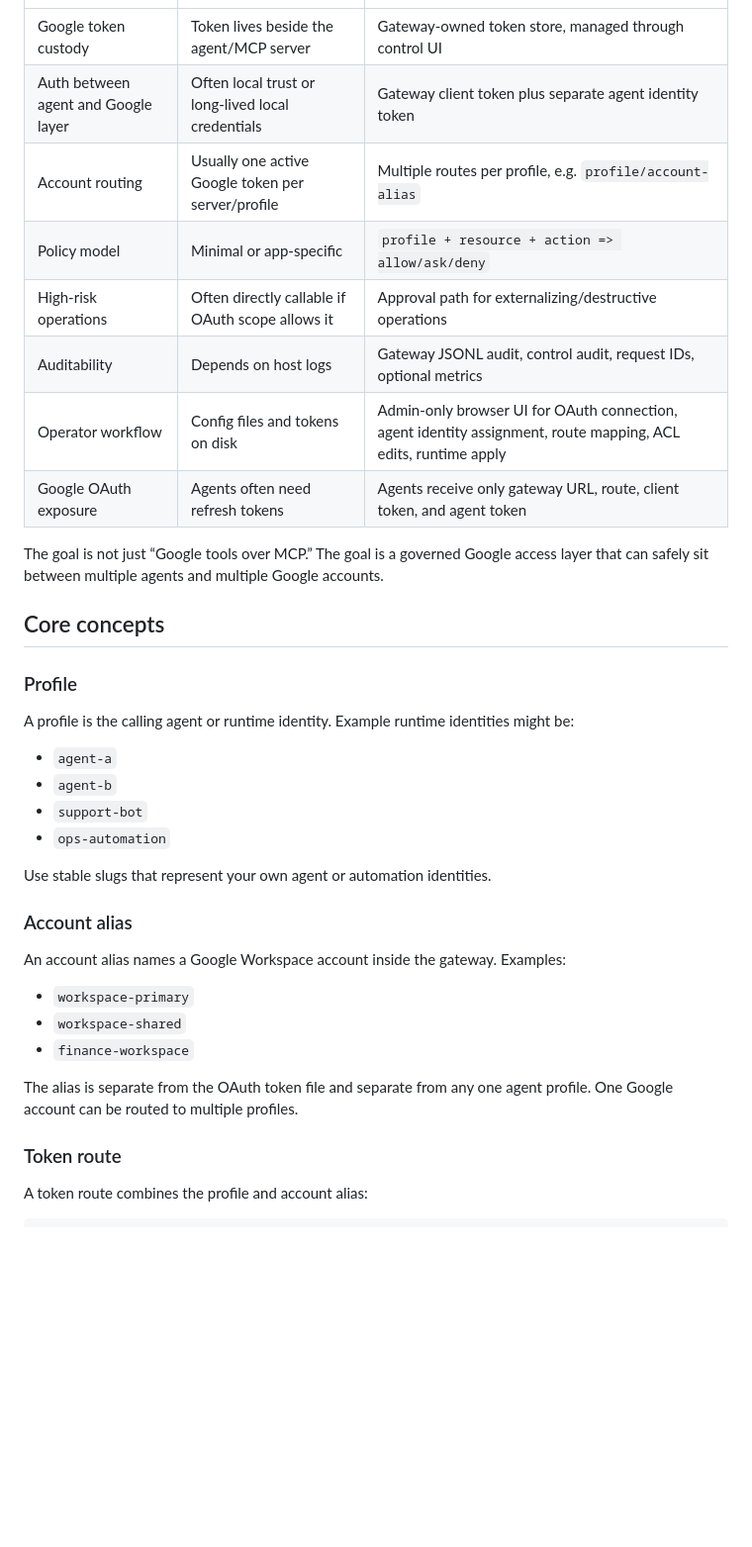
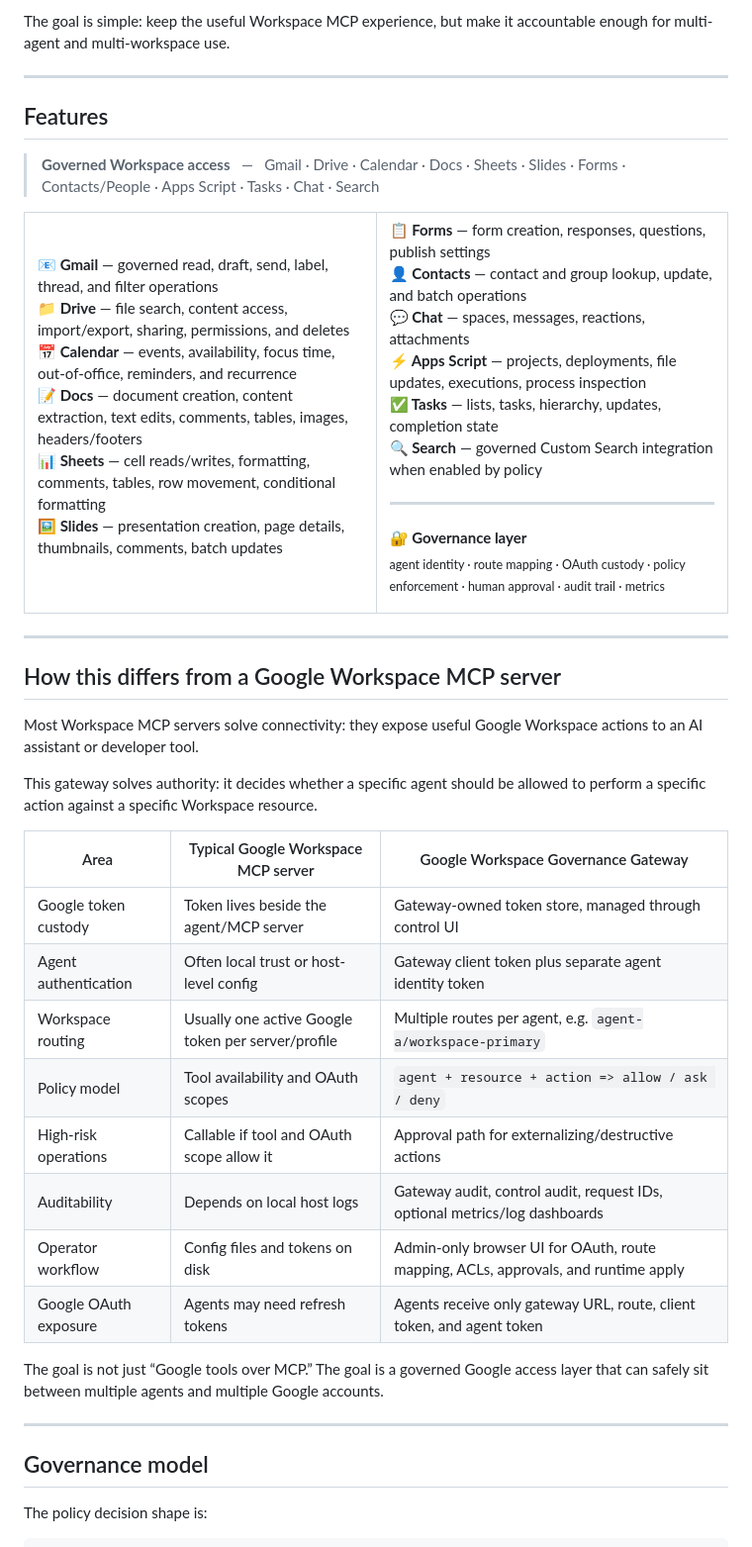
Before and after one commit to karthikvenkatachalapathi/google-workspace-governance, a Markdown page: README.md, the part around one of its changes. Shown at 99% size. Rendered like a GitHub page; blank space fills up the shorter version.

````diff
--- a/README.md
+++ b/README.md
@@ -43,40 +110,66 @@ This project is different:
+The goal is simple: keep the useful Workspace MCP experience, but make it accountable enough for multi-agent and multi-workspace use.
+
+---
+
+## <span style="color:#adbcbc">Features</span>
+
+> **Governed Workspace access** &ensp;—&ensp; Gmail · Drive · Calendar · Docs · Sheets · Slides · Forms · Contacts/People · Apps Script · Tasks · Chat · Search
+
+<table>
+<tr>
+<td valign="top" width="50%">
+
+**📧 Gmail** — governed read, draft, send, label, thread, and filter operations<br>
+**📁 Drive** — file search, content access, import/export, sharing, permissions, and deletes<br>
+**📅 Calendar** — events, availability, focus time, out-of-office, reminders, and recurrence<br>
+**📝 Docs** — document creation, content extraction, text edits, comments, tables, images, headers/footers<br>
+**📊 Sheets** — cell reads/writes, formatting, comments, tables, row movement, conditional formatting<br>
+**🖼️ Slides** — presentation creation, page details, thumbnails, comments, batch updates
+
+</td>
+<td valign="top" width="50%">
+
+**📋 Forms** — form creation, responses, questions, publish settings<br>
+**👤 Contacts** — contact and group lookup, update, and batch operations<br>
+**💬 Chat** — spaces, messages, reactions, attachments<br>
+**⚡ Apps Script** — projects, deployments, file updates, executions, process inspection<br>
+**✅ Tasks** — lists, tasks, hierarchy, updates, completion state<br>
+**🔍 Search** — governed Custom Search integration when enabled by policy
+
+---
+
+**🔐 Governance layer**<br>
+<sub>agent identity · route mapping · OAuth custody · policy enforcement · human approval · audit trail · metrics</sub>
+
+</td>
+</tr>
+</table>
+
+---
+
+## How this differs from a Google Workspace MCP server
+
+Most Workspace MCP servers solve connectivity: they expose useful Google Workspace actions to an AI assistant or developer tool.
+
+This gateway solves authority: it decides whether a specific agent should be allowed to perform a specific action against a specific Workspace resource.
+
+| Area | Typical Google Workspace MCP server | Google Workspace Governance Gateway |
 |---|---|---|
 | Google token custody | Token lives beside the agent/MCP server | Gateway-owned token store, managed through control UI |
-| Auth between agent and Google layer | Often local trust or long-lived local credentials | Gateway client token plus separate agent identity token |
-| Account routing | Usually one active Google token per server/profile | Multiple routes per profile, e.g. `profile/account-alias` |
-| Policy model | Minimal or app-specific | `profile + resource + action => allow/ask/deny` |
-| High-risk operations | Often directly callable if OAuth scope allows it | Approval path for externalizing/destructive operations |
-| Auditability | Depends on host logs | Gateway JSONL audit, control audit, request IDs, optional metrics |
-| Operator workflow | Config files and tokens on disk | Admin-only browser UI for OAuth connection, agent identity assignment, route mapping, ACL edits, runtime apply |
-| Google OAuth exposure | Agents often need refresh tokens | Agents receive only gateway URL, route, client token, and agent token |
+| Agent authentication | Often local trust or host-level config | Gateway client token plus separate agent identity token |
+| Workspace routing | Usually one active Google token per server/profile | Multiple routes per agent, e.g. `agent-a/workspace-primary` |
+| Policy model | Tool availability and OAuth scopes | `agent + resource + action => allow / ask / deny` |
+| High-risk operations | Callable if tool and OAuth scope allow it | Approval path for externalizing/destructive actions |
+| Auditability | Depends on local host logs | Gateway audit, control audit, request IDs, optional metrics/log dashboards |
+| Operator workflow | Config files and tokens on disk | Admin-only browser UI for OAuth, route mapping, ACLs, approvals, and runtime apply |
+| Google OAuth exposure | Agents may need refresh tokens | Agents receive only gateway URL, route, client token, and agent token |
 
 The goal is not just “Google tools over MCP.” The goal is a governed Google access layer that can safely sit between multiple agents and multiple Google accounts.
 
-## Core concepts
+---
 
-### Profile
+## Governance model
 
-A profile is the calling agent or runtime identity. Example runtime identities might be:
-
-- `agent-a`
-- `agent-b`
-- `support-bot`
-- `ops-automation`
-
-Use stable slugs that represent your own agent or automation identities.
-
-### Account alias
-
-An account alias names a Google Workspace account inside the gateway. Examples:
-
-- `workspace-primary`
-- `workspace-shared`
-- `finance-workspace`
-
-The alias is separate from the OAuth token file and separate from any one agent profile. One Google account can be routed to multiple profiles.
-
-### Token route
-
-A token route combines the profile and account alias:
+The policy decision shape is:
 
 ```text
````
Also changed, not shown: other parts of README.md (+220 -79 lines).
